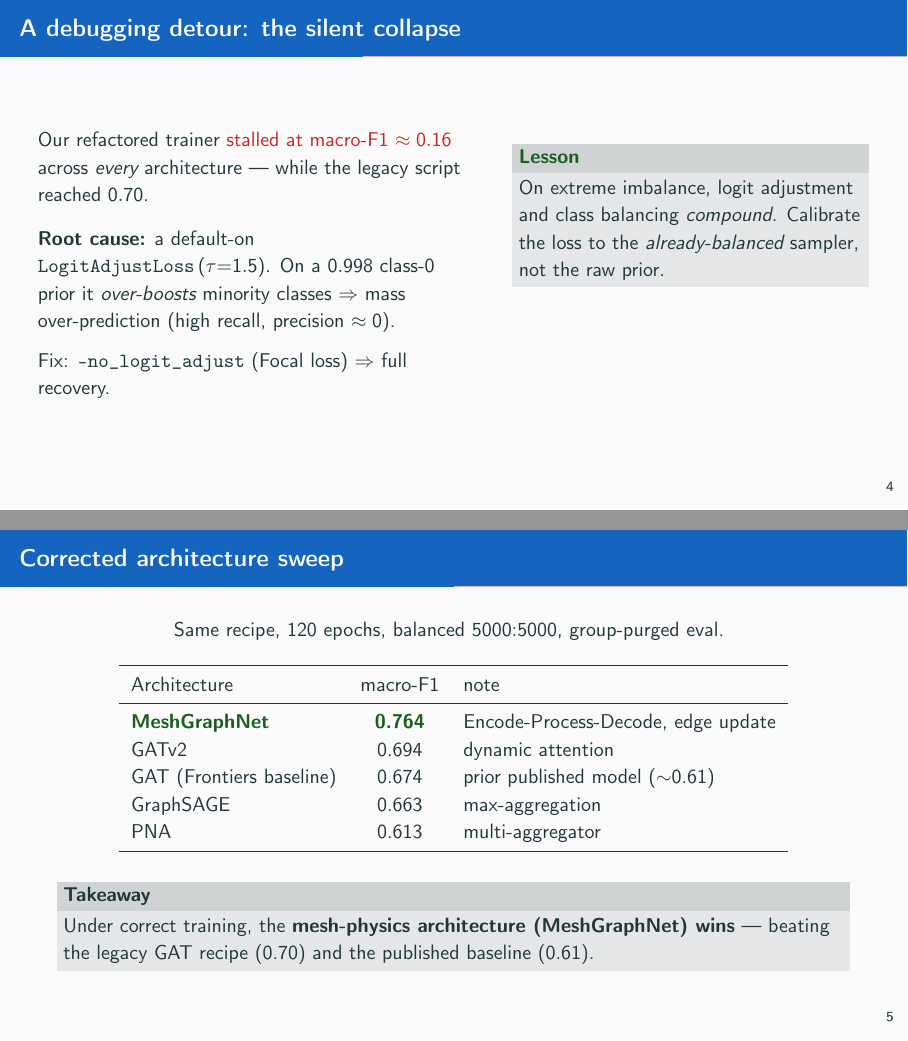
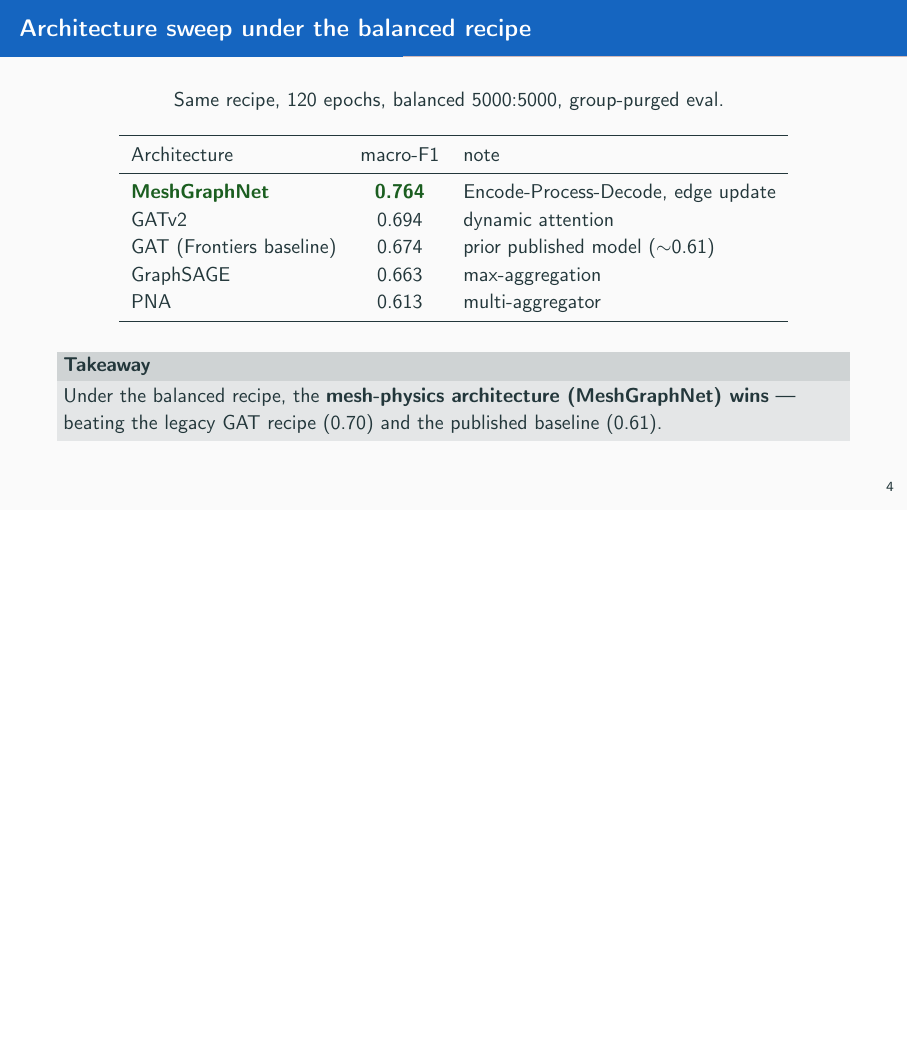
Before and after one commit to keisuke58/wccm2026-cfrp-gnn, LaTeX slides (slides/wccm_beamer.tex): pages 5 and 6 of 12 before the commit and page 5 of 11 after it, the two joined at a grey line, the shorter picture padded with empty space. Compiled offline with pdfLaTeX.

Commit message:
docs(slides): drop logit-adjust debugging-detour slide; reframe sweep as 'balanced recipe'

```diff
--- a/slides/wccm_beamer.tex
+++ b/slides/wccm_beamer.tex
@@ -116,32 +116,7 @@ reproduction reaches \textbf{macro-F1 $\approx 0.70$}, vs.\ $\le 0.08$ without i
 \end{frame}
 
 % ---------------------------------------------------------------------
-\begin{frame}{A debugging detour: the silent collapse}
-\begin{columns}[T]
-\begin{column}{0.55\textwidth}
-Our refactored trainer \bad{stalled at macro-F1 $\approx 0.16$} across
-\emph{every} architecture — while the legacy script reached $0.70$.
-
-\vspace{0.8em}
-\textbf{Root cause:} a default-on \texttt{LogitAdjustLoss}\,($\tau{=}1.5$).
-On a $0.998$ class-0 prior it \emph{over-boosts} minority classes
-$\Rightarrow$ mass over-prediction (high recall, precision $\approx 0$).
-
-\vspace{0.6em}
-Fix: \texttt{--no\_logit\_adjust} (Focal loss) $\Rightarrow$ full recovery.
-\end{column}
-\begin{column}{0.45\textwidth}
-\begin{exampleblock}{Lesson}
-On extreme imbalance, logit adjustment and class balancing
-\emph{compound}. Calibrate the loss to the \emph{already-balanced}
-sampler, not the raw prior.
-\end{exampleblock}
-\end{column}
-\end{columns}
-\end{frame}
-
-% ---------------------------------------------------------------------
-\begin{frame}{Corrected architecture sweep}
+\begin{frame}{Architecture sweep under the balanced recipe}
 \centering
 Same recipe, 120 epochs, balanced 5000:5000, group-purged eval.
 \vspace{0.6em}
@@ -160,7 +135,7 @@ PNA                      & 0.613 & multi-aggregator \\
 
 \vspace{0.8em}
 \begin{block}{Takeaway}
-Under correct training, the \textbf{mesh-physics architecture
+Under the balanced recipe, the \textbf{mesh-physics architecture
 (MeshGraphNet) wins} — beating the legacy GAT recipe (0.70) and the
 published baseline (0.61).
 \end{block}
@@ -260,7 +235,7 @@ Cross the \textbf{0.80} macro-F1 line with a physically-motivated variant.
 \begin{itemize}
   \item The \textbf{data recipe} (noise-aug difference $+$ NDF negatives $+$
         balancing) is the dominant factor: $0.08 \to 0.70$.
-  \item Under correct training, \textbf{MeshGraphNet} is the best
+  \item Under the balanced recipe, \textbf{MeshGraphNet} is the best
         architecture (\best{0.764}), beating the published GAT baseline (0.61).
   \item Two \textbf{novel layered-NDT variants} — Fourier-KAN and
         front/back Hybrid edges — target $>0.80$.
```
Also changed, not shown: slides/wccm_beamer.pdf.
